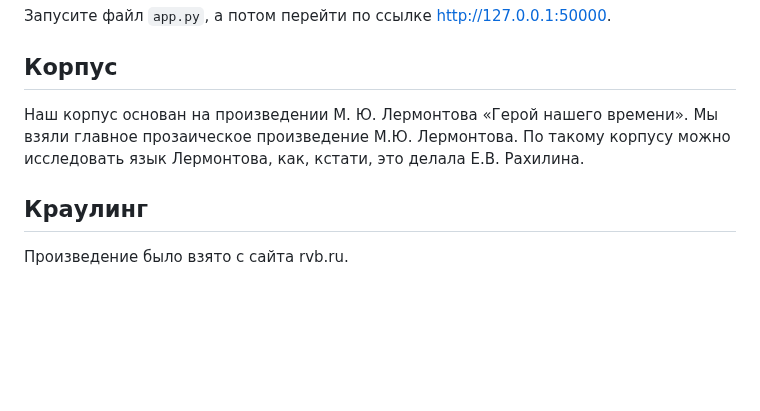
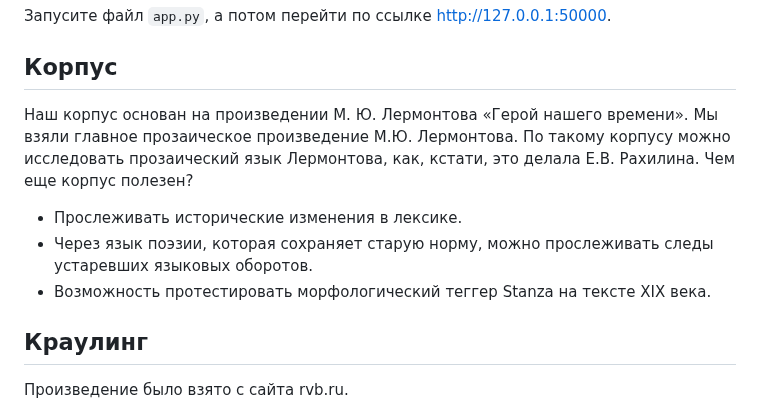
Before and after one commit to kechsin/AHeroOfOurTime_Corpus, a Markdown page: README.md, the part around the change. GitHub-like rendering; blank space fills up the shorter version.

```diff
--- a/README.md
+++ b/README.md
@@ -28,7 +28,12 @@
 
 ## Корпус
 Наш корпус основан на произведении М. Ю. Лермонтова «Герой нашего времени».
-Мы взяли главное прозаическое произведение М.Ю. Лермонтова. По такому корпусу можно исследовать язык Лермонтова, как, кстати, это делала Е.В. Рахилина.
+Мы взяли главное прозаическое произведение М.Ю. Лермонтова. По такому корпусу можно исследовать прозаический язык Лермонтова, как, кстати, это делала Е.В. Рахилина.
+Чем еще корпус полезен?
+- Прослеживать исторические изменения в лексике.
+- Через язык поэзии, которая сохраняет старую норму, можно прослеживать следы устаревших языковых оборотов.
+- Возможность протестировать морфологический теггер Stanza на тексте XIX века.
+
 
 ## Краулинг
 
```
